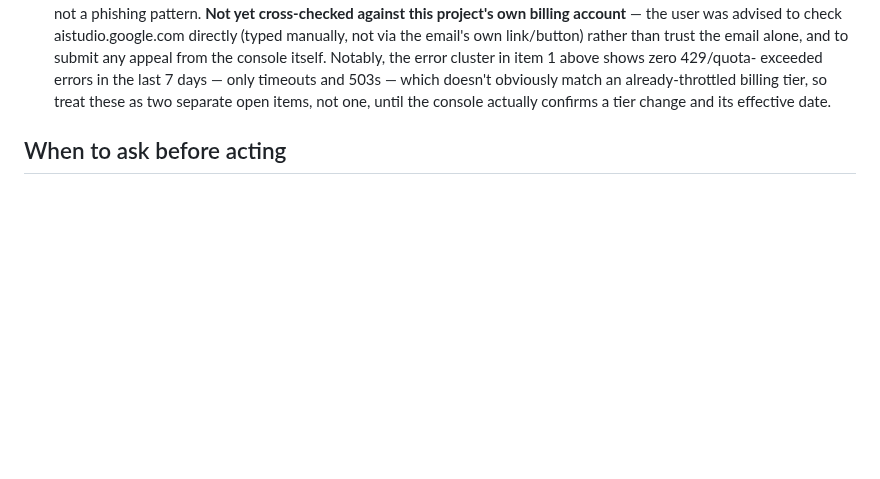
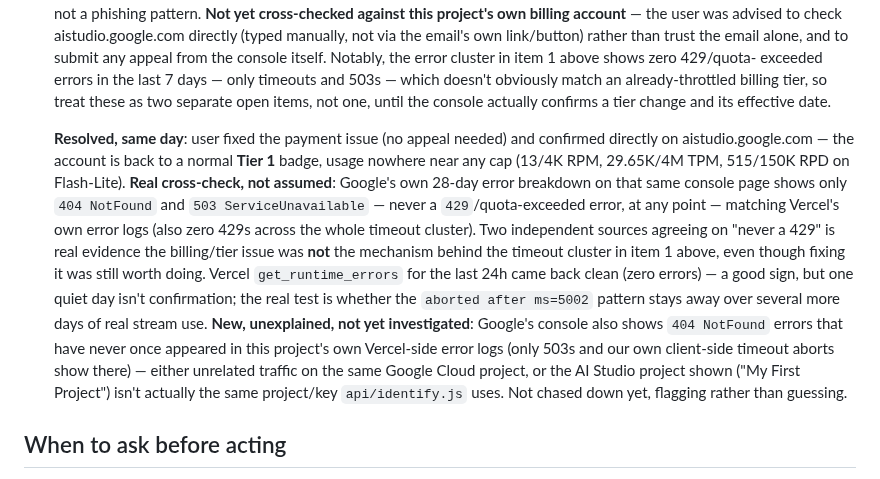
Before and after one commit to emg31795/whatnot-pokemon-identify, a Markdown page: CLAUDE.md, the part around the change. Drawn GitHub-style; blank space fills up the shorter version.

Commit message:
Log resolution: Gemini payment issue fixed, likely unrelated to timeout cluster
User fixed the AI Studio billing/payment issue directly (no appeal
needed) - account confirmed back to a normal Tier 1 with plenty of
headroom. Cross-checked Google's own 28-day error breakdown against
Vercel's error logs: both show zero 429/quota-exceeded errors ever,
which is real evidence the billing issue wasn't the actual mechanism
behind the ongoing timeout/dual-failure cluster (that cluster's
signature is our own 5000ms client aborts + genuine Gemini 503s, not a
quota throttle). Vercel errors clean for the last 24h, but flagged as
not yet confirmed - needs several more days of real traffic. Also
flagged, not investigated: unexplained 404 NotFound errors in Google's
console with no matching entry anywhere in this project's own logs.

Co-Authored-By: Claude Sonnet 5 <noreply@anthropic.com>
Claude-Session: https://claude.ai/code/session_01P1ATGFF8snxDGMjL8qBJib

```diff
--- a/CLAUDE.md
+++ b/CLAUDE.md
@@ -485,6 +485,30 @@ convention rather than building speculatively.
    doesn't obviously match an already-throttled billing tier, so treat
    these as two separate open items, not one, until the console
    actually confirms a tier change and its effective date.
+
+   **Resolved, same day**: user fixed the payment issue (no appeal
+   needed) and confirmed directly on aistudio.google.com — the account
+   is back to a normal **Tier 1** badge, usage nowhere near any cap
+   (13/4K RPM, 29.65K/4M TPM, 515/150K RPD on Flash-Lite). **Real
+   cross-check, not assumed**: Google's own 28-day error breakdown on
+   that same console page shows only `404 NotFound` and
+   `503 ServiceUnavailable` — never a `429`/quota-exceeded error, at any
+   point — matching Vercel's own error logs (also zero 429s across the
+   whole timeout cluster). Two independent sources agreeing on "never a
+   429" is real evidence the billing/tier issue was **not** the
+   mechanism behind the timeout cluster in item 1 above, even though
+   fixing it was still worth doing. Vercel `get_runtime_errors` for the
+   last 24h came back clean (zero errors) — a good sign, but one quiet
+   day isn't confirmation; the real test is whether the
+   `aborted after ms=5002` pattern stays away over several more days of
+   real stream use. **New, unexplained, not yet investigated**: Google's
+   console also shows `404 NotFound` errors that have never once
+   appeared in this project's own Vercel-side error logs (only 503s and
+   our own client-side timeout aborts show there) — either unrelated
+   traffic on the same Google Cloud project, or the AI Studio project
+   shown ("My First Project") isn't actually the same project/key
+   `api/identify.js` uses. Not chased down yet, flagging rather than
+   guessing.
 
 ## When to ask before acting
 
```
